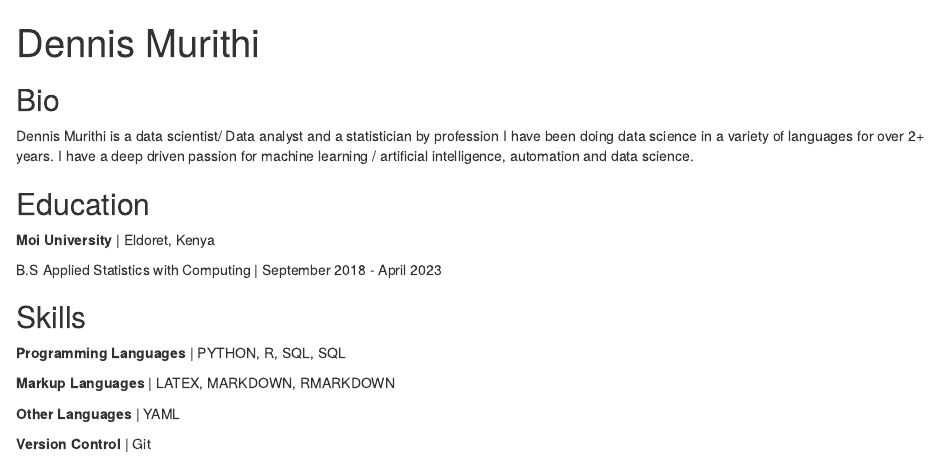
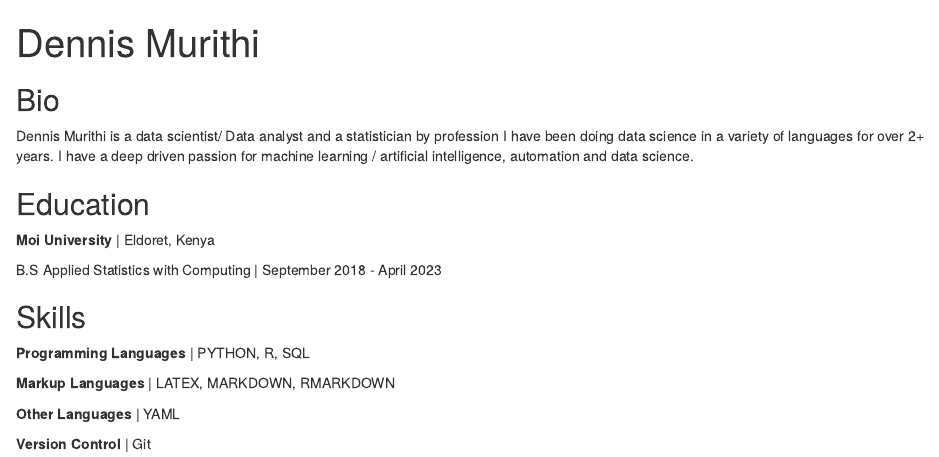
Before and after one commit to dennisaltegaz174/Postcardweb, an R Markdown document (index.Rmd): the page in a window 1100 px wide, from its top. Rendered offline with R 4.5, knitr and Pandoc, with nearby package versions; drawn as R Markdown's standard HTML page in place of the format the file asks for.

Commit message:
2nd commit

```diff
--- a/index.Rmd
+++ b/index.Rmd
@@ -28,7 +28,7 @@ B.S Applied Statistics with Computing | September 2018 - April 2023
 
 ## Skills
 
-**Programming Languages** | PYTHON, R, SQL, SQL
+**Programming Languages** | PYTHON, R, SQL
 
 **Markup Languages** | LATEX, MARKDOWN, RMARKDOWN
 
```
